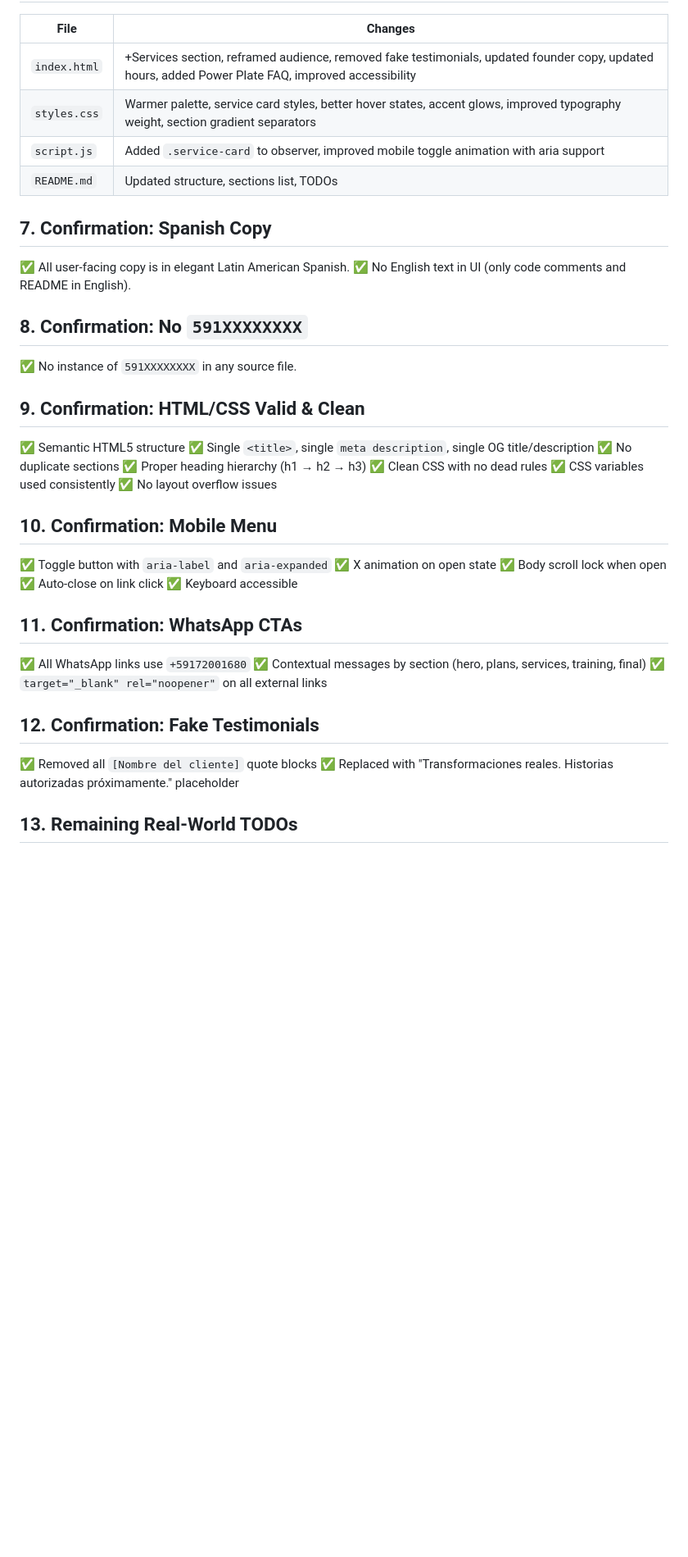
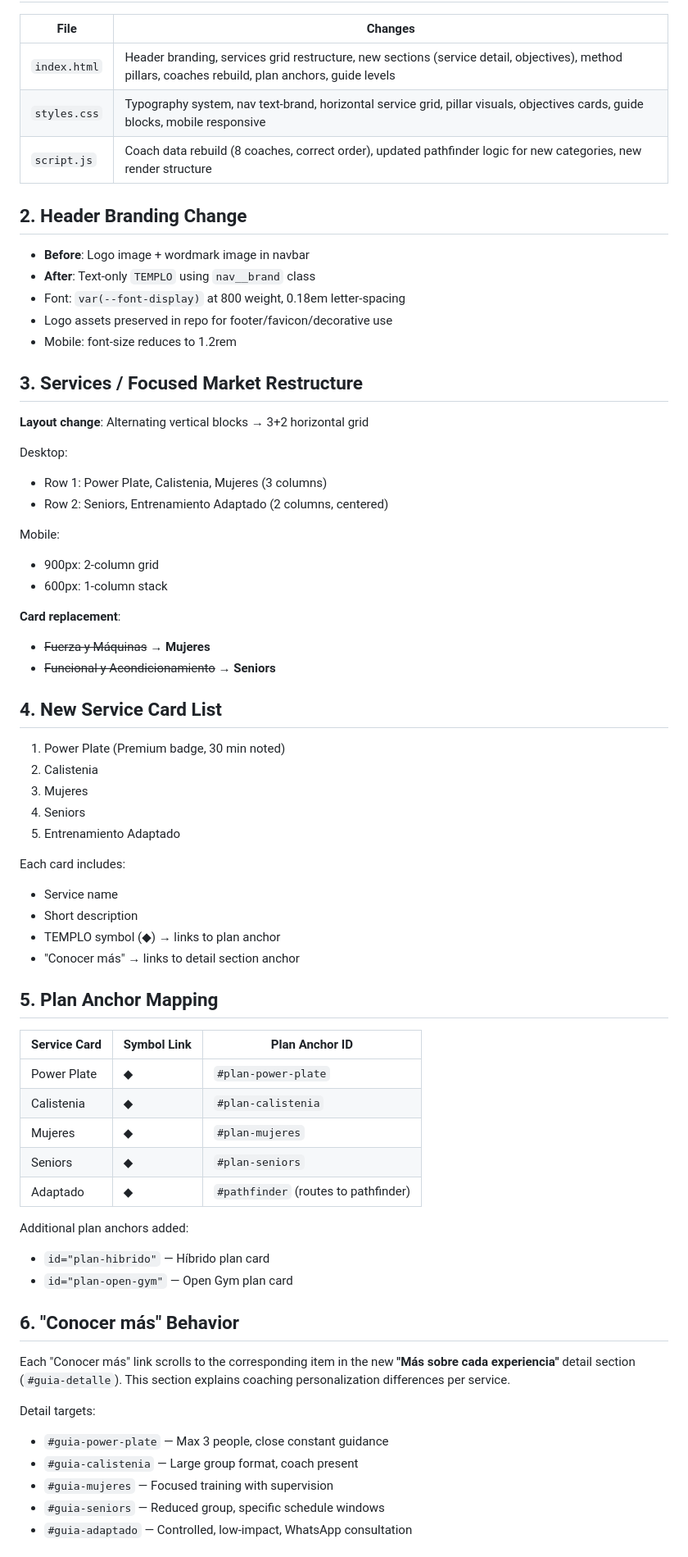
Before and after one commit to ShrPaw/templo-website, a Markdown page: DELIVERABLES.md, the part around one of its changes. Shown at 82% size. Drawn GitHub-style; blank space fills up the shorter version.

Commit message:
Update DELIVERABLES.md with full QA report and change documentation

```diff
--- a/DELIVERABLES.md
+++ b/DELIVERABLES.md
@@ -64,47 +4,70 @@ CTA: "Quiero saber qué entrenamiento me conviene" → contextual WhatsApp messa
 
 | File | Changes |
 |------|---------|
-| `index.html` | +Services section, reframed audience, removed fake testimonials, updated founder copy, updated hours, added Power Plate FAQ, improved accessibility |
-| `styles.css` | Warmer palette, service card styles, better hover states, accent glows, improved typography weight, section gradient separators |
-| `script.js` | Added `.service-card` to observer, improved mobile toggle animation with aria support |
-| `README.md` | Updated structure, sections list, TODOs |
+| `index.html` | Header branding, services grid restructure, new sections (service detail, objectives), method pillars, coaches rebuild, plan anchors, guide levels |
+| `styles.css` | Typography system, nav text-brand, horizontal service grid, pillar visuals, objectives cards, guide blocks, mobile responsive |
+| `script.js` | Coach data rebuild (8 coaches, correct order), updated pathfinder logic for new categories, new render structure |
 
-## 7. Confirmation: Spanish Copy
+## 2. Header Branding Change
 
-✅ All user-facing copy is in elegant Latin American Spanish.
-✅ No English text in UI (only code comments and README in English).
+- **Before**: Logo image + wordmark image in navbar
+- **After**: Text-only `TEMPLO` using `nav__brand` class
+- Font: `var(--font-display)` at 800 weight, 0.18em letter-spacing
+- Logo assets preserved in repo for footer/favicon/decorative use
+- Mobile: font-size reduces to 1.2rem
 
-## 8. Confirmation: No `591XXXXXXXX`
+## 3. Services / Focused Market Restructure
 
-✅ No instance of `591XXXXXXXX` in any source file.
+**Layout change**: Alternating vertical blocks → 3+2 horizontal grid
 
-## 9. Confirmation: HTML/CSS Valid & Clean
+Desktop:
+- Row 1: Power Plate, Calistenia, Mujeres (3 columns)
+- Row 2: Seniors, Entrenamiento Adaptado (2 columns, centered)
 
-✅ Semantic HTML5 structure
-✅ Single `<title>`, single `meta description`, single OG title/description
-✅ No duplicate sections
-✅ Proper heading hierarchy (h1 → h2 → h3)
-✅ Clean CSS with no dead rules
-✅ CSS variables used consistently
-✅ No layout overflow issues
+Mobile:
+- 900px: 2-column grid
+- 600px: 1-column stack
 
-## 10. Confirmation: Mobile Menu
+**Card replacement**:
+- ~~Fuerza y Máquinas~~ → **Mujeres**
+- ~~Funcional y Acondicionamiento~~ → **Seniors**
 
-✅ Toggle button with `aria-label` and `aria-expanded`
-✅ X animation on open state
-✅ Body scroll lock when open
-✅ Auto-close on link click
-✅ Keyboard accessible
+## 4. New Service Card List
 
-## 11. Confirmation: WhatsApp CTAs
+1. Power Plate (Premium badge, 30 min noted)
+2. Calistenia
+3. Mujeres
+4. Seniors
+5. Entrenamiento Adaptado
 
-✅ All WhatsApp links use `+59172001680`
-✅ Contextual messages by section (hero, plans, services, training, final)
-✅ `target="_blank" rel="noopener"` on all external links
+Each card includes:
+- Service name
+- Short description
+- TEMPLO symbol (◆) → links to plan anchor
+- "Conocer más" → links to detail section anchor
 
-## 12. Confirmation: Fake Testimonials
+## 5. Plan Anchor Mapping
 
-✅ Removed all `[Nombre del cliente]` quote blocks
-✅ Replaced with "Transformaciones reales. Historias autorizadas próximamente." placeholder
+| Service Card | Symbol Link | Plan Anchor ID |
+|-------------|-------------|----------------|
+| Power Plate | ◆ | `#plan-power-plate` |
+| Calistenia | ◆ | `#plan-calistenia` |
+| Mujeres | ◆ | `#plan-mujeres` |
+| Seniors | ◆ | `#plan-seniors` |
+| Adaptado | ◆ | `#pathfinder` (routes to pathfinder) |
 
-## 13. Remaining Real-World TODOs
+Additional plan anchors added:
+- `id="plan-hibrido"` — Híbrido plan card
+- `id="plan-open-gym"` — Open Gym plan card
+
+## 6. "Conocer más" Behavior
+
+Each "Conocer más" link scrolls to the corresponding item in the new **"Más sobre cada experiencia"** detail section (`#guia-detalle`). This section explains coaching personalization differences per service.
+
+Detail targets:
+- `#guia-power-plate` — Max 3 people, close constant guidance
+- `#guia-calistenia` — Large group format, coach present
+- `#guia-mujeres` — Focused training with supervision
+- `#guia-seniors` — Reduced group, specific schedule windows
+- `#guia-adaptado` — Controlled, low-impact, WhatsApp consultation
+
```
Also changed, not shown: other parts of DELIVERABLES.md (+135 -77 lines).
